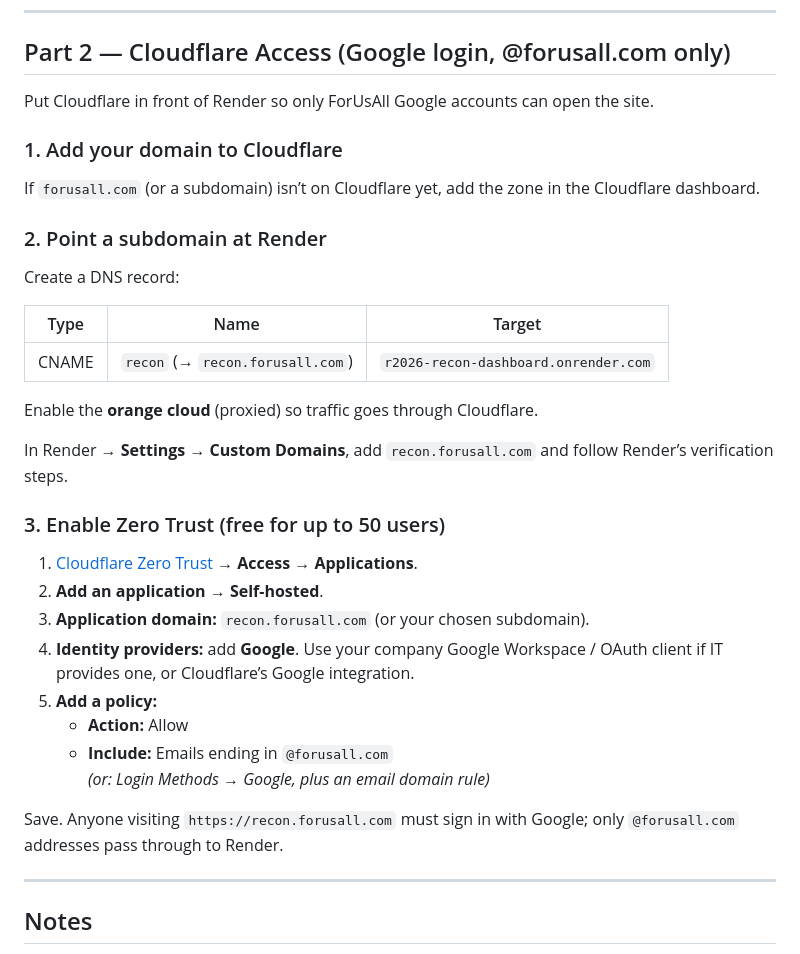
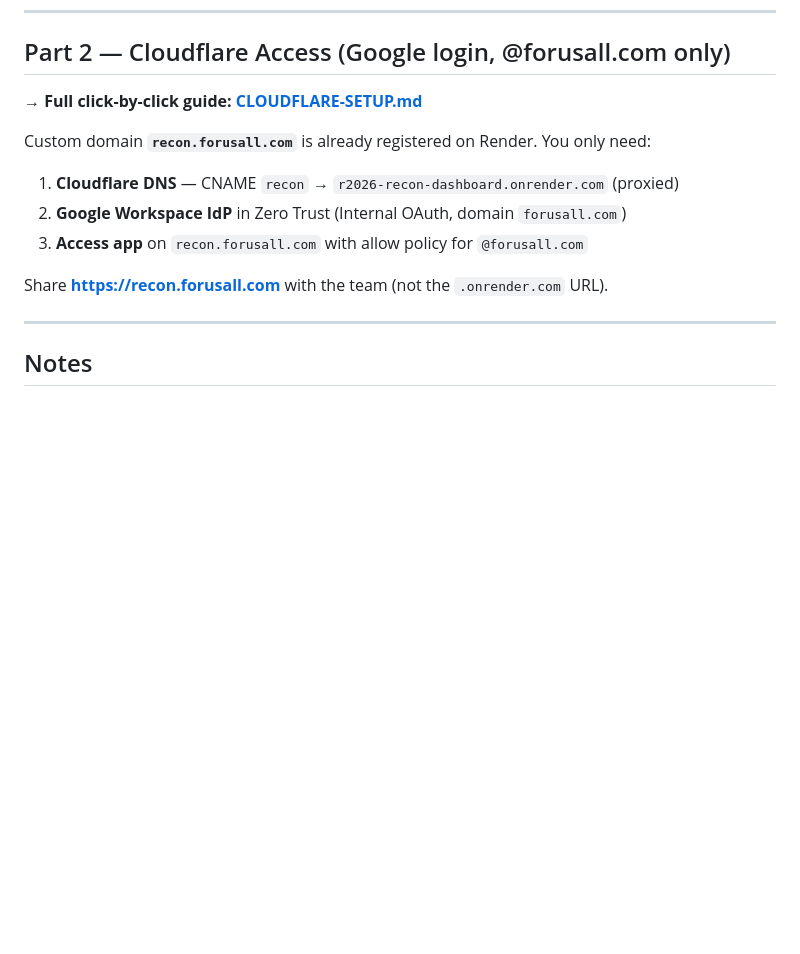
Before and after one commit to simonecheverriforusall/r2026-recon-dashboard, a Markdown page: DEPLOY.md, the part around the change. Rendered like a GitHub page; blank space fills up the shorter version.

Commit message:
Link DEPLOY.md to detailed Cloudflare Access guide.
Co-authored-by: Cursor <cursoragent@cursor.com>

```diff
--- a/DEPLOY.md
+++ b/DEPLOY.md
@@ -54,36 +54,15 @@ Open it — you should see the dashboard (first load may take ~30s on the free t
 
 ## Part 2 — Cloudflare Access (Google login, @forusall.com only)
 
-Put Cloudflare in front of Render so only ForUsAll Google accounts can open the site.
+**→ Full click-by-click guide: [CLOUDFLARE-SETUP.md](./CLOUDFLARE-SETUP.md)**
 
-### 1. Add your domain to Cloudflare
+Custom domain **`recon.forusall.com`** is already registered on Render. You only need:
 
-If `forusall.com` (or a subdomain) isn’t on Cloudflare yet, add the zone in the Cloudflare dashboard.
+1. **Cloudflare DNS** — CNAME `recon` → `r2026-recon-dashboard.onrender.com` (proxied)
+2. **Google Workspace IdP** in Zero Trust (Internal OAuth, domain `forusall.com`)
+3. **Access app** on `recon.forusall.com` with allow policy for `@forusall.com`
 
-### 2. Point a subdomain at Render
-
-Create a DNS record:
-
-| Type | Name | Target |
-|------|------|--------|
-| CNAME | `recon` (→ `recon.forusall.com`) | `r2026-recon-dashboard.onrender.com` |
-
-Enable the **orange cloud** (proxied) so traffic goes through Cloudflare.
-
-In Render → **Settings → Custom Domains**, add `recon.forusall.com` and follow Render’s verification steps.
-
-### 3. Enable Zero Trust (free for up to 50 users)
-
-1. [Cloudflare Zero Trust](https://one.dash.cloudflare.com/) → **Access → Applications**.
-2. **Add an application** → **Self-hosted**.
-3. **Application domain:** `recon.forusall.com` (or your chosen subdomain).
-4. **Identity providers:** add **Google**. Use your company Google Workspace / OAuth client if IT provides one, or Cloudflare’s Google integration.
-5. **Add a policy:**
-   - **Action:** Allow
-   - **Include:** Emails ending in `@forusall.com`
-     *(or: Login Methods → Google, plus an email domain rule)*
-
-Save. Anyone visiting `https://recon.forusall.com` must sign in with Google; only `@forusall.com` addresses pass through to Render.
+Share **https://recon.forusall.com** with the team (not the `.onrender.com` URL).
 
 ---
 
```
